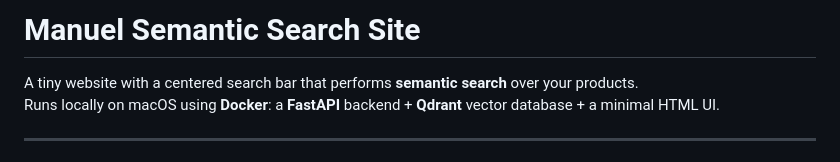
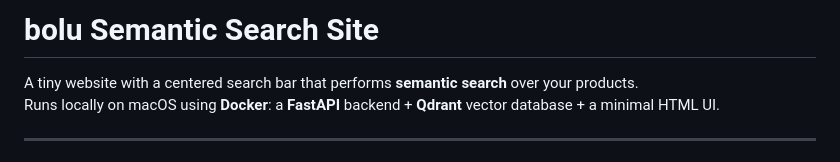
Before and after one commit to ajibadeboluwatife/semantic-search-site, a Markdown page: README.md, the part around the change. Drawn GitHub-style.

Commit message:
Rename project from 'Manuel' to 'bolu'

```diff
--- a/README.md
+++ b/README.md
@@ -1,4 +1,4 @@
-# Manuel Semantic Search Site
+# bolu Semantic Search Site
 
 A tiny website with a centered search bar that performs **semantic search** over your products.
 Runs locally on macOS using **Docker**: a **FastAPI** backend + **Qdrant** vector database + a minimal HTML UI.
```
